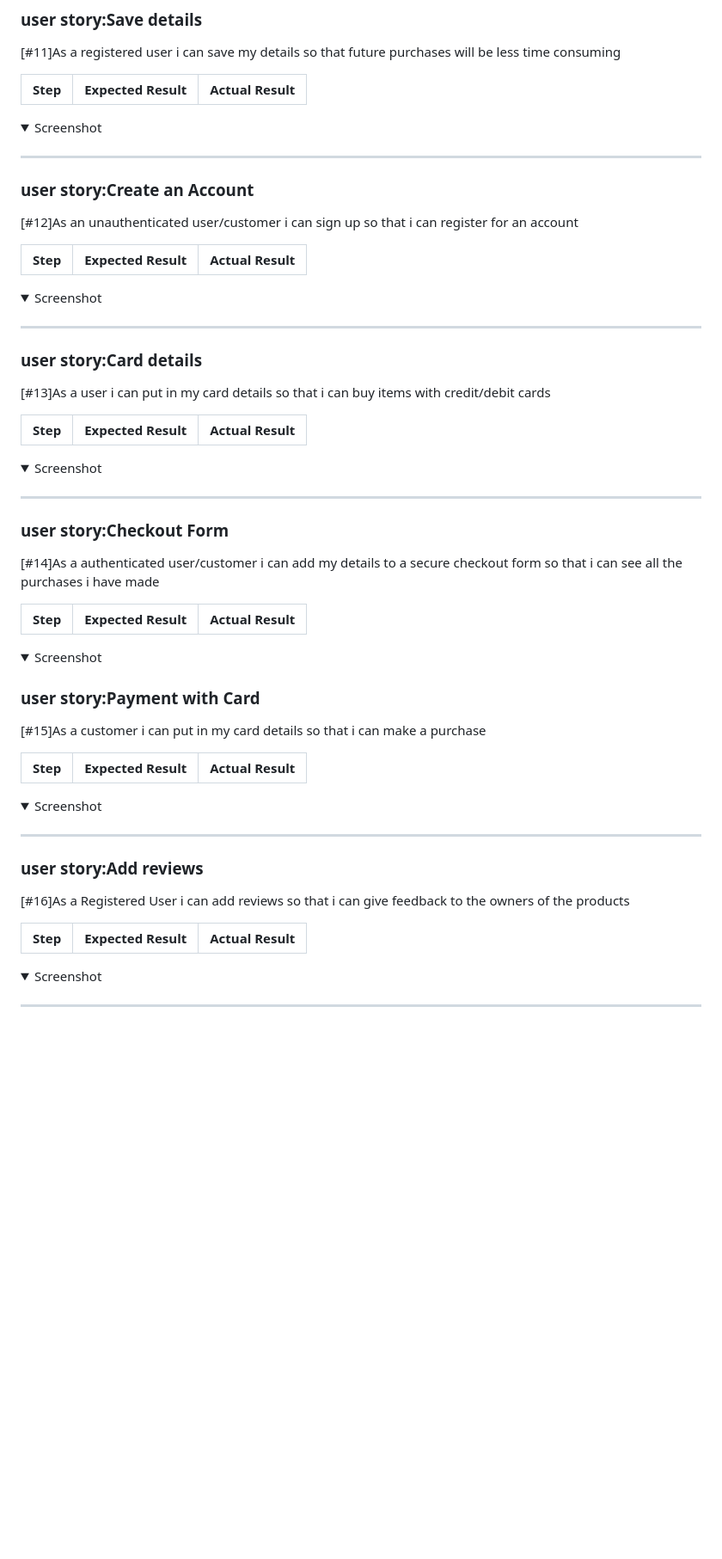
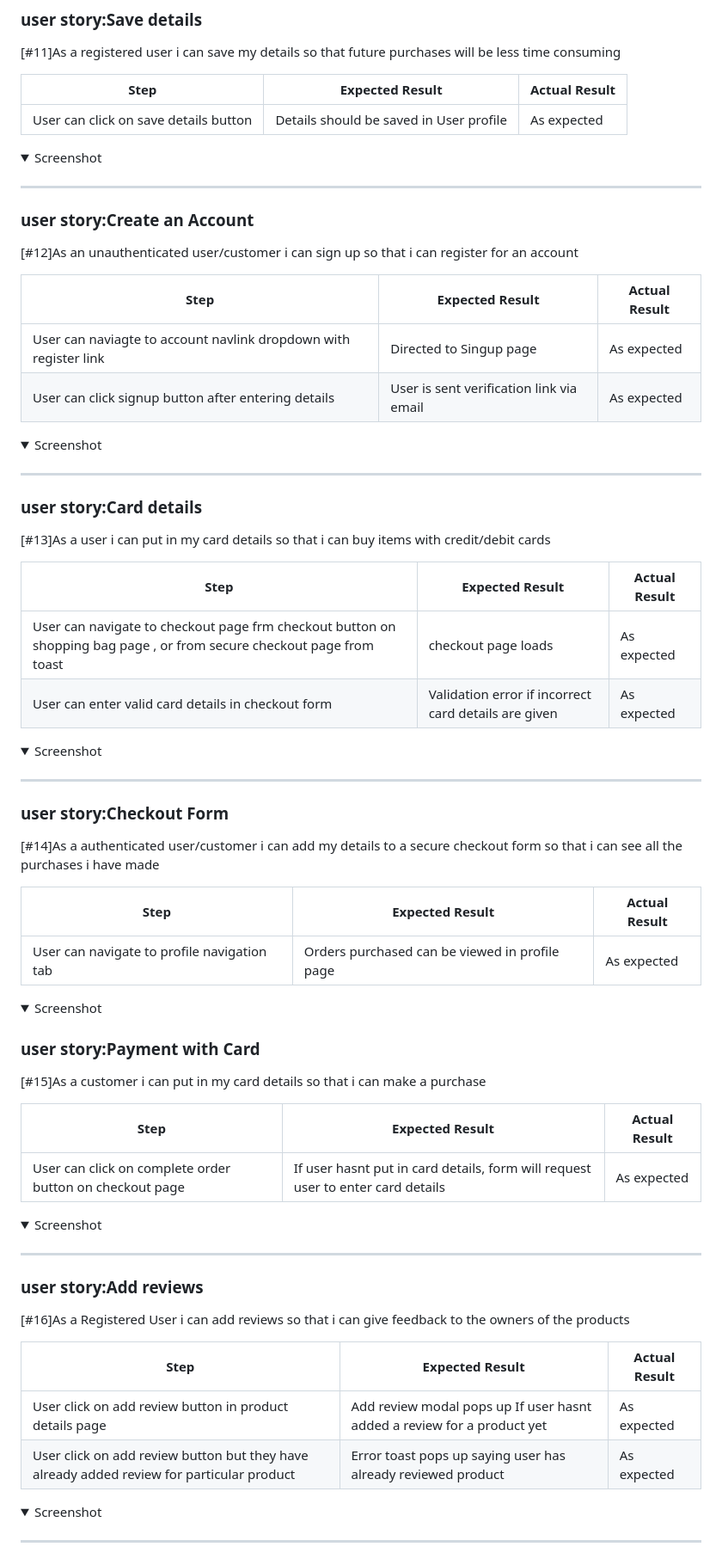
Before and after one commit to SooryaGeorge7/Dental_Decor, a Markdown page: TESTING.md, the part around the change printed below. Shown: that part at 86% size. Drawn GitHub-style; folded sections open; blank space fills up the shorter version.

```diff
--- a/TESTING.md
+++ b/TESTING.md
@@ -204,6 +204,7 @@ User can click on checkout button | User is redirected to checkout page if shopp
 
 **Step** | **Expected Result** | **Actual Result**
 ------------ | ------------ | ------------ |
+User can click on save details button | Details should be saved in User profile | As expected
 
 <details><summary>Screenshot</summary>
 
@@ -216,6 +217,8 @@ User can click on checkout button | User is redirected to checkout page if shopp
 
 **Step** | **Expected Result** | **Actual Result**
 ------------ | ------------ | ------------ |
+User can naviagte to account navlink dropdown with register link | Directed to Singup page | As expected
+User can click signup button after entering details | User is sent verification link via email | As expected
 
 <details><summary>Screenshot</summary>
 
@@ -228,8 +231,12 @@ User can click on checkout button | User is redirected to checkout page if shopp
 
 **Step** | **Expected Result** | **Actual Result**
 ------------ | ------------ | ------------ |
+User can navigate to checkout page frm  checkout  button on shopping bag page , or from secure checkout page from toast | checkout page loads| As expected
+User can enter valid card details in checkout form | Validation error if incorrect card details are given | As expected
+
 
 <details><summary>Screenshot</summary>
+
 
 </details>
 
@@ -240,6 +247,7 @@ User can click on checkout button | User is redirected to checkout page if shopp
 
 **Step** | **Expected Result** | **Actual Result**
 ------------ | ------------ | ------------ |
+User can navigate to profile navigation tab | Orders purchased can be viewed in profile page | As expected
 
 <details><summary>Screenshot</summary>
 
@@ -251,6 +259,7 @@ User can click on checkout button | User is redirected to checkout page if shopp
 
 **Step** | **Expected Result** | **Actual Result**
 ------------ | ------------ | ------------ |
+User can click on complete order button on checkout page | If user hasnt put in card details, form will request user to enter card details | As expected
 
 <details><summary>Screenshot</summary>
 
@@ -263,6 +272,8 @@ User can click on checkout button | User is redirected to checkout page if shopp
 
 **Step** | **Expected Result** | **Actual Result**
 ------------ | ------------ | ------------ |
+User click on add review button in product details page | Add review modal pops up If user hasnt added a review for a product yet | As expected
+User click on add review button but they have already added review for particular product | Error toast pops up saying user has already reviewed product | As expected
 
 <details><summary>Screenshot</summary>
 
```
Also changed, not shown: other parts of TESTING.md (+8 -1 lines).
